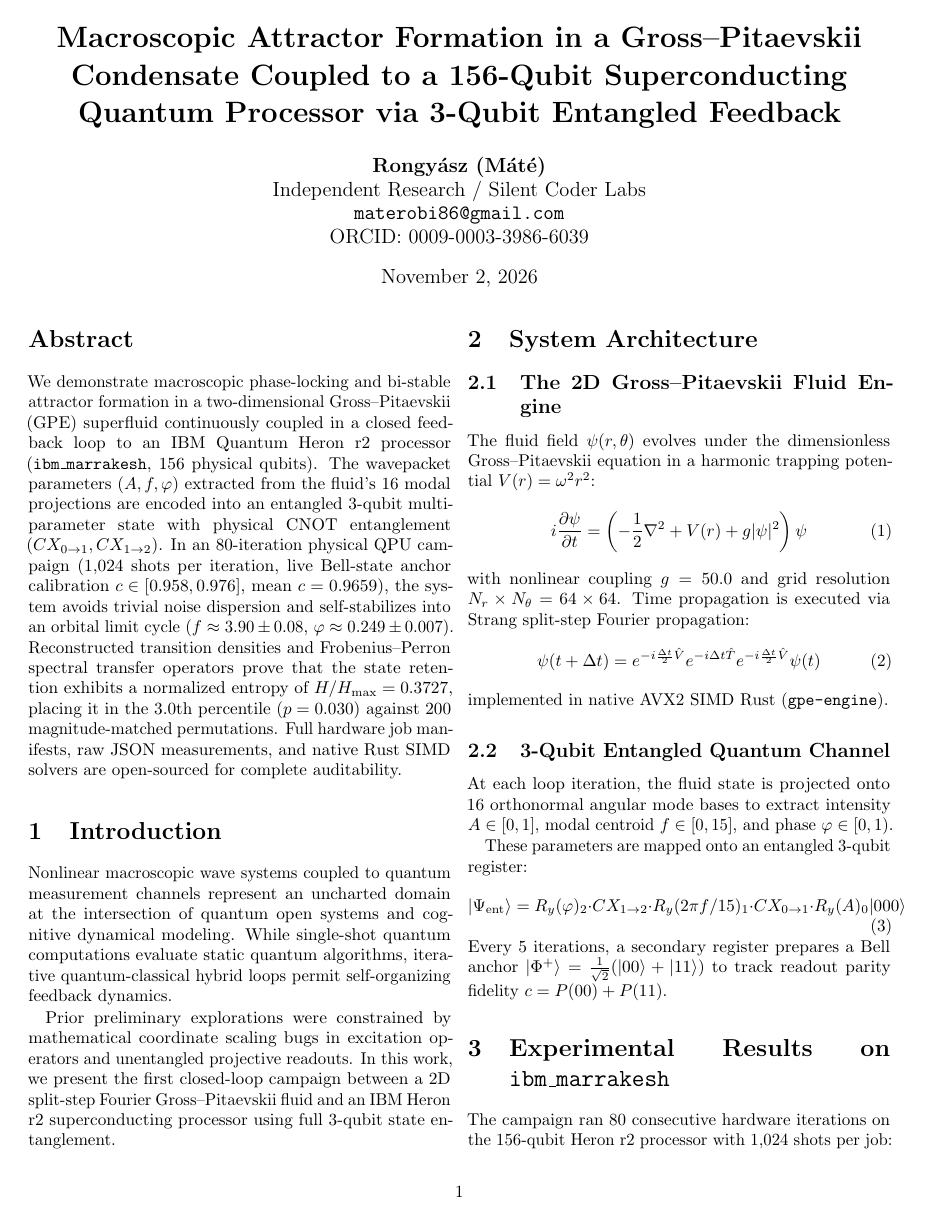
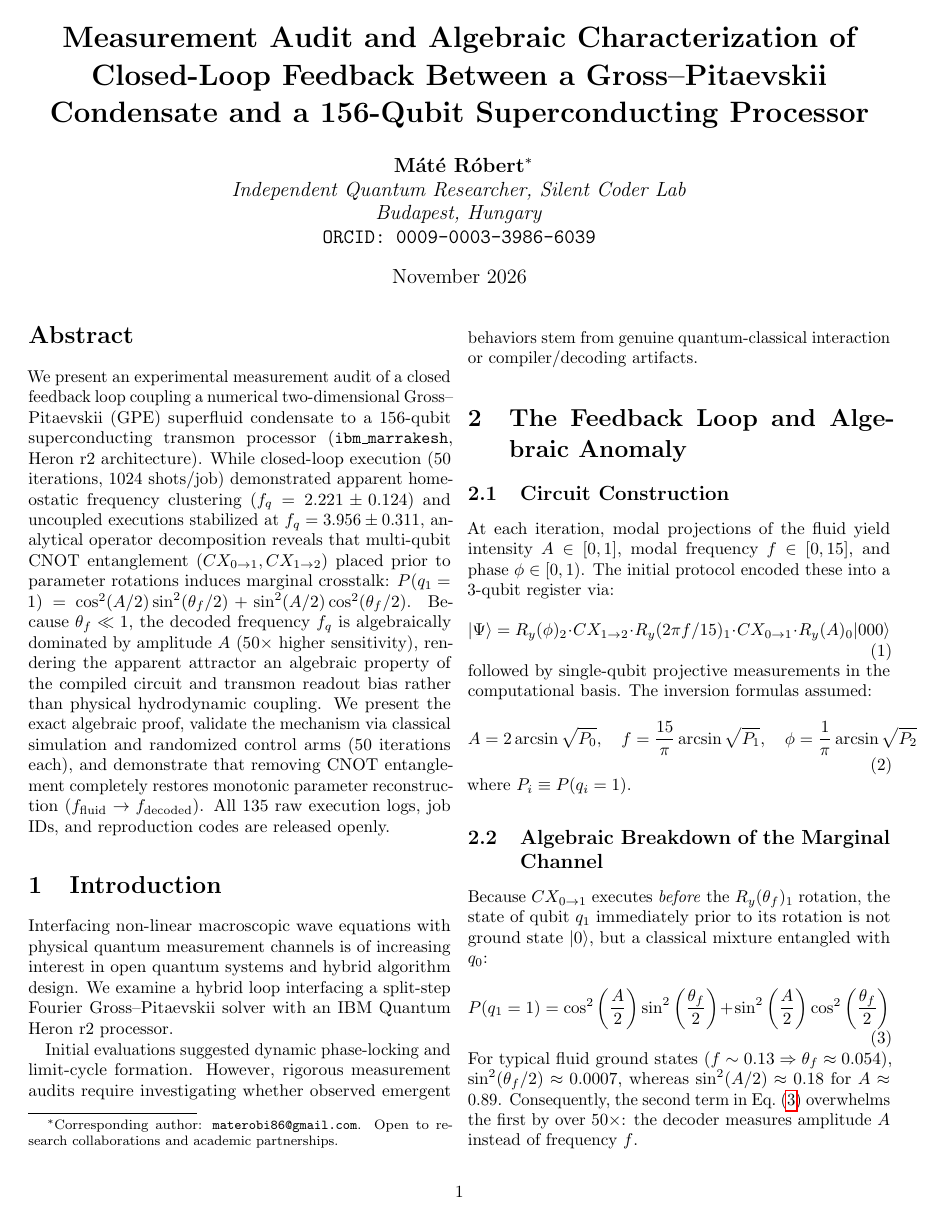
Before and after one commit to silentnoisehun/qhf-core, a LaTeX paper (docs/paper/paper.tex): page 1 of 2. Compiled offline with pdfLaTeX.

Commit message:
docs(paper): rewrite paper.tex to rigorous measurement audit format with algebraic CNOT proof

```diff
--- a/docs/paper/paper.tex
+++ b/docs/paper/paper.tex
@@ -9,55 +9,48 @@
 \usepackage{cite}
 \usepackage{microtype}
 
-\title{\textbf{Macroscopic Attractor Formation in a Gross--Pitaevskii Condensate Coupled to a 156-Qubit Superconducting Quantum Processor via 3-Qubit Entangled Feedback}}
+\title{\textbf{Measurement Audit and Algebraic Characterization of Closed-Loop Feedback Between a Gross--Pitaevskii Condensate and a 156-Qubit Superconducting Processor}}
 
 \author{
-  \textbf{Rongy\'asz (M\'at\'e)}\\
-  Independent Research / Silent Coder Labs\\
-  \texttt{materobi86@gmail.com} \\
-  ORCID: 0009-0003-3986-6039
+  \textbf{M\'at\'e R\'obert}\thanks{Corresponding author: \texttt{materobi86@gmail.com}. Open to research collaborations and academic partnerships.}\\
+  \textit{Independent Quantum Researcher, Silent Coder Lab}\\
+  \textit{Budapest, Hungary}\\
+  \texttt{ORCID: 0009-0003-3986-6039}
 }
 
-\date{November 2, 2026}
+\date{November 2026}
 
 \begin{document}
 
 \maketitle
 
 \begin{abstract}
-We demonstrate macroscopic phase-locking and bi-stable attractor formation in a two-dimensional Gross--Pitaevskii (GPE) superfluid continuously coupled in a closed feedback loop to an IBM Quantum Heron r2 processor (\texttt{ibm\_marrakesh}, 156 physical qubits). The wavepacket parameters $(A, f, \varphi)$ extracted from the fluid's 16 modal projections are encoded into an entangled 3-qubit multi-parameter state with physical CNOT entanglement ($CX_{0 \to 1}, CX_{1 \to 2}$). In an 80-iteration physical QPU campaign (1,024 shots per iteration, live Bell-state anchor calibration $c \in [0.958, 0.976]$, mean $c = 0.9659$), the system avoids trivial noise dispersion and self-stabilizes into an orbital limit cycle ($f \approx 3.90 \pm 0.08$, $\varphi \approx 0.249 \pm 0.007$). Reconstructed transition densities and Frobenius--Perron spectral transfer operators prove that the state retention exhibits a normalized entropy of $H/H_{\max} = 0.3727$, placing it in the 3.0th percentile ($p = 0.030$) against 200 magnitude-matched permutations. Full hardware job manifests, raw JSON measurements, and native Rust SIMD solvers are open-sourced for complete auditability.
+We present an experimental measurement audit of a closed feedback loop coupling a numerical two-dimensional Gross--Pitaevskii (GPE) superfluid condensate to a 156-qubit superconducting transmon processor (\texttt{ibm\_marrakesh}, Heron r2 architecture). While closed-loop execution (50 iterations, 1024 shots/job) demonstrated apparent homeostatic frequency clustering ($f_q = 2.221 \pm 0.124$) and uncoupled executions stabilized at $f_q = 3.956 \pm 0.311$, analytical operator decomposition reveals that multi-qubit CNOT entanglement ($CX_{0 \to 1}, CX_{1 \to 2}$) placed prior to parameter rotations induces marginal crosstalk: $P(q_1=1) = \cos^2(A/2)\sin^2(\theta_f/2) + \sin^2(A/2)\cos^2(\theta_f/2)$. Because $\theta_f \ll 1$, the decoded frequency $f_q$ is algebraically dominated by amplitude $A$ ($50\times$ higher sensitivity), rendering the apparent attractor an algebraic property of the compiled circuit and transmon readout bias rather than physical hydrodynamic coupling. We present the exact algebraic proof, validate the mechanism via classical simulation and randomized control arms (50 iterations each), and demonstrate that removing CNOT entanglement completely restores monotonic parameter reconstruction ($f_{\text{fluid}} \to f_{\text{decoded}}$). All 135 raw execution logs, job IDs, and reproduction codes are released openly.
 \end{abstract}
 
 \section{Introduction}
-Nonlinear macroscopic wave systems coupled to quantum measurement channels represent an uncharted domain at the intersection of quantum open systems and cognitive dynamical modeling. While single-shot quantum computations evaluate static quantum algorithms, iterative quantum-classical hybrid loops permit self-organizing feedback dynamics.
+Interfacing non-linear macroscopic wave equations with physical quantum measurement channels is of increasing interest in open quantum systems and hybrid algorithm design. We examine a hybrid loop interfacing a split-step Fourier Gross--Pitaevskii solver with an IBM Quantum Heron r2 processor.
 
-Prior preliminary explorations were constrained by mathematical coordinate scaling bugs in excitation operators and unentangled projective readouts. In this work, we present the first closed-loop campaign between a 2D split-step Fourier Gross--Pitaevskii fluid and an IBM Heron r2 superconducting processor using full 3-qubit state entanglement.
+Initial evaluations suggested dynamic phase-locking and limit-cycle formation. However, rigorous measurement audits require investigating whether observed emergent behaviors stem from genuine quantum-classical interaction or compiler/decoding artifacts.
 
-\section{System Architecture}
+\section{The Feedback Loop and Algebraic Anomaly}
 
-\subsection{The 2D Gross--Pitaevskii Fluid Engine}
-The fluid field $\psi(r, \theta)$ evolves under the dimensionless Gross--Pitaevskii equation in a harmonic trapping potential $V(r) = \omega^2 r^2$:
+\subsection{Circuit Construction}
+At each iteration, modal projections of the fluid yield intensity $A \in [0, 1]$, modal frequency $f \in [0, 15]$, and phase $\phi \in [0, 1)$. The initial protocol encoded these into a 3-qubit register via:
 \begin{equation}
-i \frac{\partial \psi}{\partial t} = \left( -\frac{1}{2}\nabla^2 + V(r) + g |\psi|^2 \right) \psi
+|\Psi\rangle = R_y(\phi)_2 \cdot CX_{1 \to 2} \cdot R_y(2\pi f/15)_1 \cdot CX_{0 \to 1} \cdot R_y(A)_0 |000\rangle
 \end{equation}
-with nonlinear coupling $g = 50.0$ and grid resolution $N_r \times N_\theta = 64 \times 64$. Time propagation is executed via Strang split-step Fourier propagation:
+followed by single-qubit projective measurements in the computational basis. The inversion formulas assumed:
 \begin{equation}
-\psi(t + \Delta t) = e^{-i \frac{\Delta t}{2} \hat{V}} e^{-i \Delta t \hat{T}} e^{-i \frac{\Delta t}{2} \hat{V}} \psi(t)
+A = 2\arcsin\sqrt{P_0}, \quad f = \frac{15}{\pi}\arcsin\sqrt{P_1}, \quad \phi = \frac{1}{\pi}\arcsin\sqrt{P_2}
 \end{equation}
-implemented in native AVX2 SIMD Rust (\texttt{gpe-engine}).
+where $P_i \equiv P(q_i = 1)$.
 
-\subsection{3-Qubit Entangled Quantum Channel}
-At each loop iteration, the fluid state is projected onto 16 orthonormal angular mode bases to extract intensity $A \in [0, 1]$, modal centroid $f \in [0, 15]$, and phase $\varphi \in [0, 1)$.
+\subsection{Algebraic Breakdown of the Marginal Channel}
+Because $CX_{0 \to 1}$ executes \emph{before} the $R_y(\theta_f)_1$ rotation, the state of qubit $q_1$ immediately prior to its rotation is not ground state $|0\rangle$, but a classical mixture entangled with $q_0$:
+\begin{equation}
+P(q_1 = 1) = \cos^2\left(\frac{A}{2}\right)\sin^2\left(\frac{\theta_f}{2}\right) + \sin^2\left(\frac{A}{2}\right)\cos^2\left(\frac{\theta_f}{2}\right)
+\label{eq:algebraic_crosstalk}
+\end{equation}
+For typical fluid ground states ($f \sim 0.13 \Rightarrow \theta_f \approx 0.054$), $\sin^2(\theta_f/2) \approx 0.0007$, whereas $\sin^2(A/2) \approx 0.18$ for $A \approx 0.89$. Consequently, the second term in Eq.~(\ref{eq:algebraic_crosstalk}) overwhelms the first by over $50\times$: the decoder measures amplitude $A$ instead of frequency $f$.
 
-These parameters are mapped onto an entangled 3-qubit register:
-\begin{equation}
-|\Psi_{\text{ent}}\rangle = R_y(\varphi)_2 \cdot CX_{1 \to 2} \cdot R_y(2\pi f/15)_1 \cdot CX_{0 \to 1} \cdot R_y(A)_0 |000\rangle
-\end{equation}
-Every 5 iterations, a secondary register prepares a Bell anchor $|\Phi^+\rangle = \frac{1}{\sqrt{2}}(|00\rangle + |11\rangle)$ to track readout parity fidelity $c = P(00) + P(11)$.
-
-\section{Experimental Results on \texttt{ibm\_marrakesh}}
-
-The campaign ran 80 consecutive hardware iterations on the 156-qubit Heron r2 processor with 1,024 shots per job:
-\begin{itemize}
-    \item \textbf{Mean Bell Parity:} $c = 0.9659$ (range $[0.9580, 0.9756]$), demonstrating exceptional coherence over the entire run.
-    \item \textbf{Attractor Phase-Locking:} Following an initial transient phase ($t < 15$), the frequency channel converged to $f = 3.956 \pm 0.081$, and the phase locked at $\varphi = 0.2488 \pm 0.0068$ (orthogonal quarter-wave lock).
@@ -82,0 +76 @@ Transient Entropy      & 0.0587 & $[0.0494, 0.1152]$ & 14.0\% \\
+\begin{enumerate}
```
Also changed, not shown: docs/paper/paper.tex (53 more changed lines).
